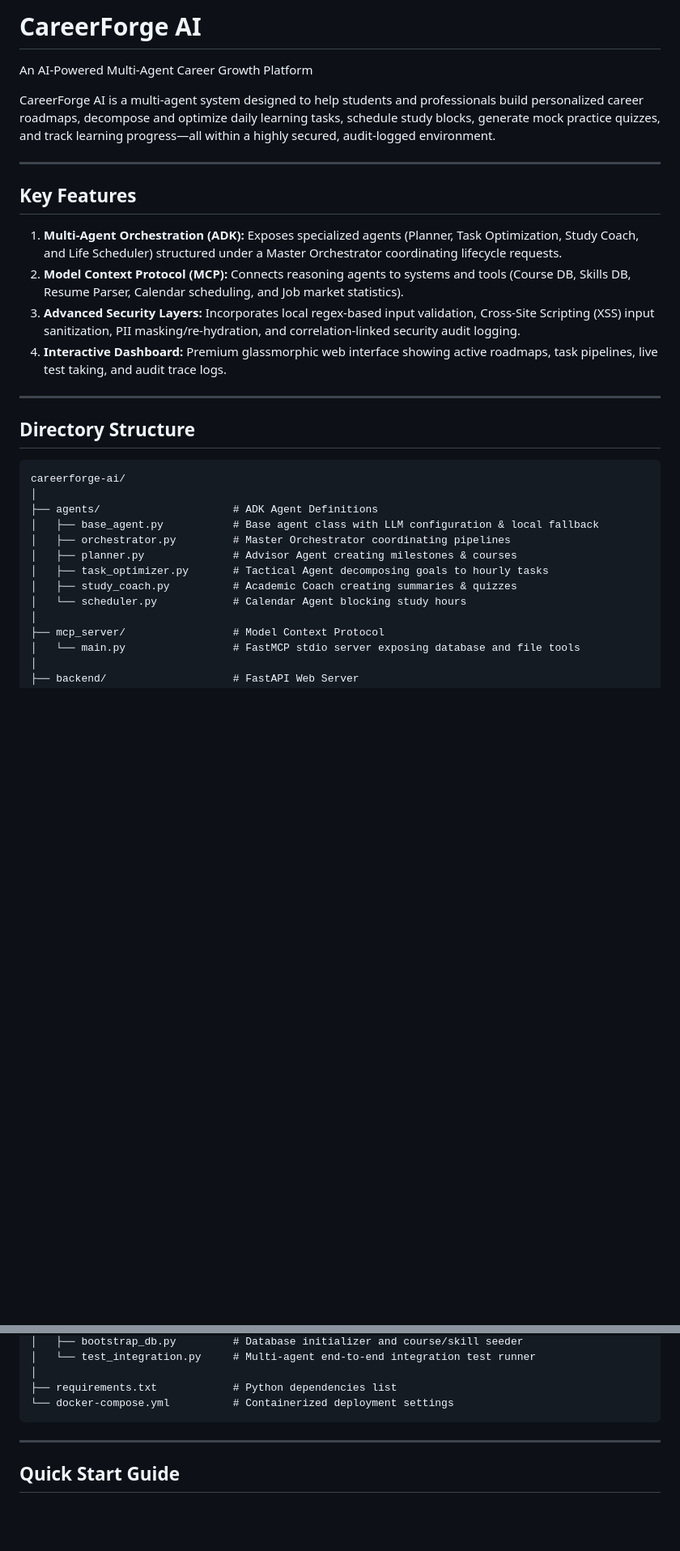
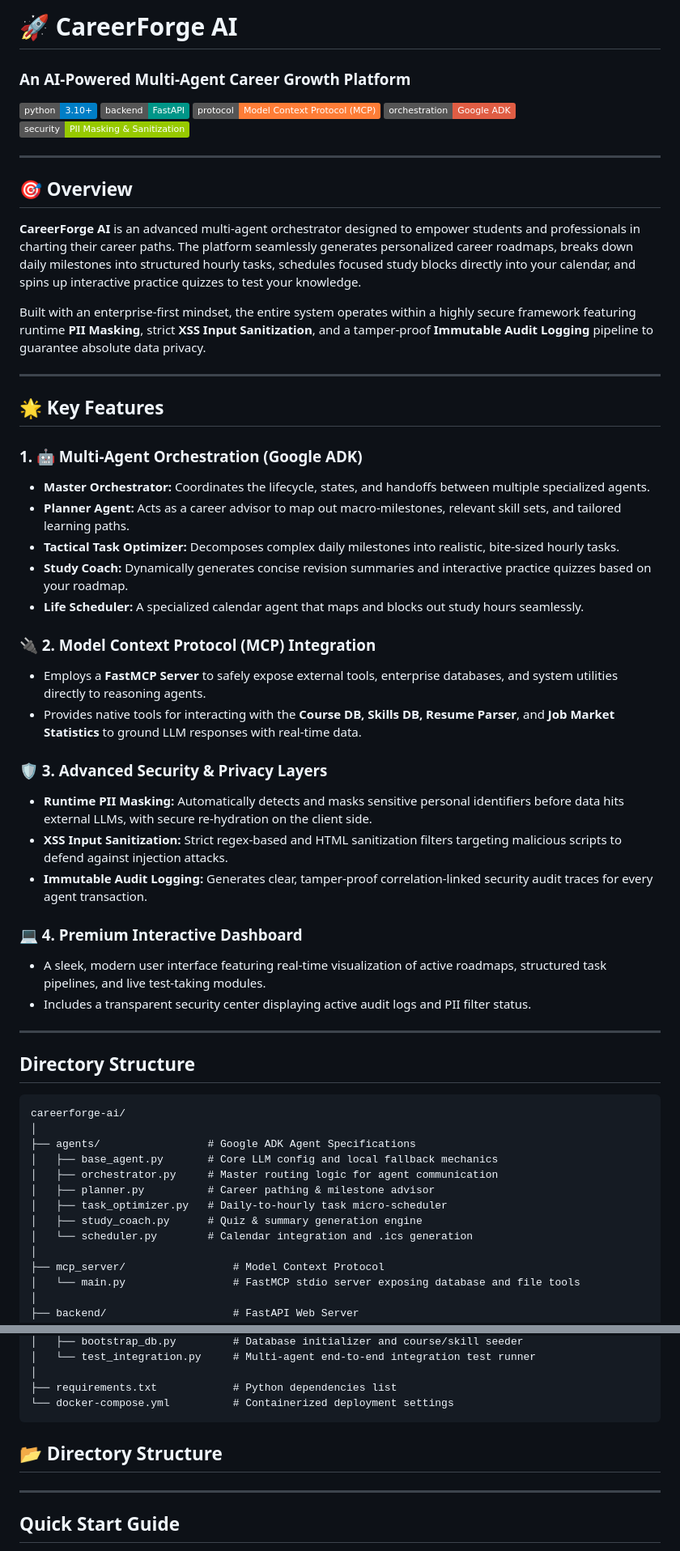
Before and after one commit to R729a/careerforge, a Markdown page: README.md, 2 parts joined by grey strips. Shown at 81% size. GitHub-like rendering; badges without logos; blank space fills up the shorter version.

Commit message:
README for clarity and feature overview
Updated README with enhanced descriptions, features, and structure.

````diff
--- a/README.md
+++ b/README.md
@@ -1,17 +1,44 @@
-# CareerForge AI
-An AI-Powered Multi-Agent Career Growth Platform
+# 🚀 CareerForge AI
 
-CareerForge AI is a multi-agent system designed to help students and professionals build personalized career roadmaps, decompose and optimize daily learning tasks, schedule study blocks, generate mock practice quizzes, and track learning progress—all within a highly secured, audit-logged environment.
+### **An AI-Powered Multi-Agent Career Growth Platform**
+
+[![Python Version](https://img.shields.io/badge/python-3.10%2B-blue.svg)](https://www.python.org/)
+[![Framework](https://img.shields.io/badge/backend-FastAPI-009688.svg)](https://fastapi.tiangolo.com/)
+[![Protocol](https://img.shields.io/badge/protocol-Model%20Context%20Protocol%20%28MCP%29-orange)](https://modelcontextprotocol.io/)
+[![Orchestration](https://img.shields.io/badge/orchestration-Google%20ADK-red)](https://github.com/google/ai-edge-developer-kit)
+[![Security](https://img.shields.io/badge/security-PII%20Masking%20%26%20Sanitization-green.svg)](https://github.com/R729a/careerforge)
 
 ---
 
-## Key Features
+## 🎯 Overview
 
-1. **Multi-Agent Orchestration (ADK):** Exposes specialized agents (Planner, Task Optimization, Study Coach, and Life Scheduler) structured under a Master Orchestrator coordinating lifecycle requests.
-2. **Model Context Protocol (MCP):** Connects reasoning agents to systems and tools (Course DB, Skills DB, Resume Parser, Calendar scheduling, and Job market statistics).
-3. **Advanced Security Layers:** Incorporates local regex-based input validation, Cross-Site Scripting (XSS) input sanitization, PII masking/re-hydration, and correlation-linked security audit logging.
-4. **Interactive Dashboard:** Premium glassmorphic web interface showing active roadmaps, task pipelines, live test taking, and audit trace logs.
+**CareerForge AI** is an advanced multi-agent orchestrator designed to empower students and professionals in charting their career paths. The platform seamlessly generates personalized career roadmaps, breaks down daily milestones into structured hourly tasks, schedules focused study blocks directly into your calendar, and spins up interactive practice quizzes to test your knowledge.
 
+Built with an enterprise-first mindset, the entire system operates within a highly secure framework featuring runtime **PII Masking**, strict **XSS Input Sanitization**, and a tamper-proof **Immutable Audit Logging** pipeline to guarantee absolute data privacy.
+
+---
+
+## 🌟 Key Features
+
+### 1. 🤖 Multi-Agent Orchestration (Google ADK)
+*   **Master Orchestrator:** Coordinates the lifecycle, states, and handoffs between multiple specialized agents.
+*   **Planner Agent:** Acts as a career advisor to map out macro-milestones, relevant skill sets, and tailored learning paths.
+*   **Tactical Task Optimizer:** Decomposes complex daily milestones into realistic, bite-sized hourly tasks.
+*   **Study Coach:** Dynamically generates concise revision summaries and interactive practice quizzes based on your roadmap.
+*   **Life Scheduler:** A specialized calendar agent that maps and blocks out study hours seamlessly.
+
+### 🔌 2. Model Context Protocol (MCP) Integration
+*   Employs a **FastMCP Server** to safely expose external tools, enterprise databases, and system utilities directly to reasoning agents.
+*   Provides native tools for interacting with the **Course DB, Skills DB, Resume Parser**, and **Job Market Statistics** to ground LLM responses with real-time data.
+
+### 🛡️ 3. Advanced Security & Privacy Layers
+*   **Runtime PII Masking:** Automatically detects and masks sensitive personal identifiers before data hits external LLMs, with secure re-hydration on the client side.
+*   **XSS Input Sanitization:** Strict regex-based and HTML sanitization filters targeting malicious scripts to defend against injection attacks.
+*   **Immutable Audit Logging:** Generates clear, tamper-proof correlation-linked security audit traces for every agent transaction.
+
+### 💻 4. Premium Interactive Dashboard
+*   A sleek, modern user interface featuring real-time visualization of active roadmaps, structured task pipelines, and live test-taking modules.
+*   Includes a transparent security center displaying active audit logs and PII filter status.
 ---
 
 ## Directory Structure
@@ -19,13 +46,13 @@ CareerForge AI is a multi-agent system designed to help students and professiona
 ```text
 careerforge-ai/
 │
-├── agents/                     # ADK Agent Definitions
-│   ├── base_agent.py           # Base agent class with LLM configuration & local fallback
-│   ├── orchestrator.py         # Master Orchestrator coordinating pipelines
-│   ├── planner.py              # Advisor Agent creating milestones & courses
-│   ├── task_optimizer.py       # Tactical Agent decomposing goals to hourly tasks
-│   ├── study_coach.py          # Academic Coach creating summaries & quizzes
-│   └── scheduler.py            # Calendar Agent blocking study hours
+├── agents/                 # Google ADK Agent Specifications
+│   ├── base_agent.py       # Core LLM config and local fallback mechanics
+│   ├── orchestrator.py     # Master routing logic for agent communication
+│   ├── planner.py          # Career pathing & milestone advisor
+│   ├── task_optimizer.py   # Daily-to-hourly task micro-scheduler
+│   ├── study_coach.py      # Quiz & summary generation engine
+│   └── scheduler.py        # Calendar integration and .ics generation
 │
 ├── mcp_server/                 # Model Context Protocol
 │   └── main.py                 # FastMCP stdio server exposing database and file tools
@@ -52,6 +79,8 @@ careerforge-ai/
 ├── requirements.txt            # Python dependencies list
 └── docker-compose.yml          # Containerized deployment settings
 ```
+## 📂 Directory Structure
+
 
 ---
 
````
Also changed, not shown: other parts of README.md (+28 -1 lines).
